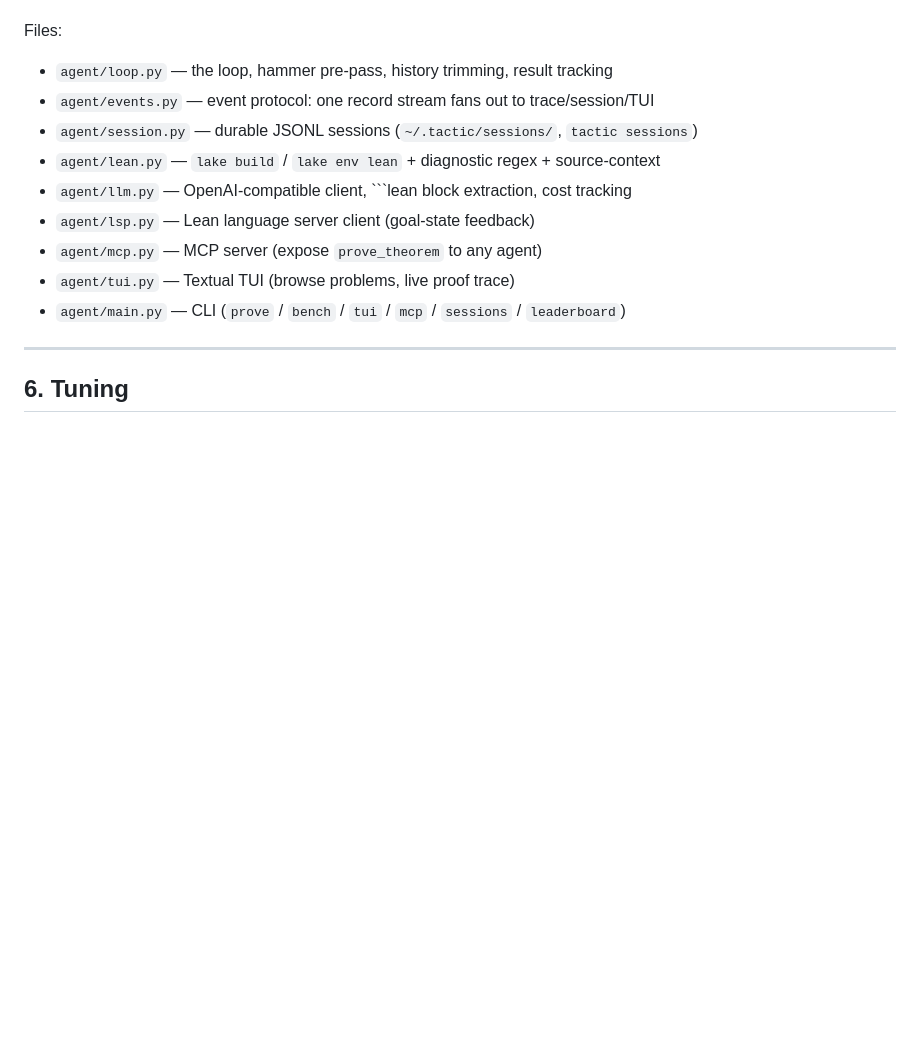
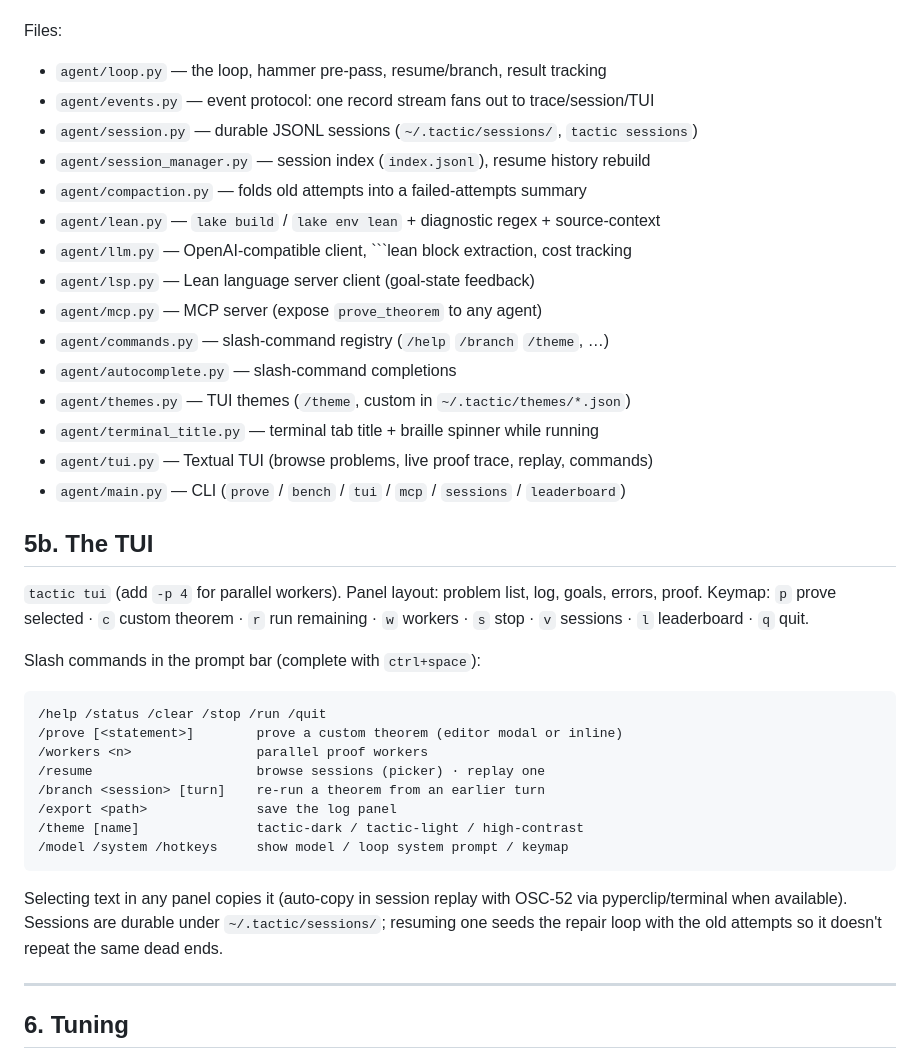
Before and after one commit to GrayCodeAI/tactic, a Markdown page: GUIDE.md, the part around the change. GitHub-like rendering; blank space fills up the shorter version.

Commit message:
GUIDE: TUI section (slash commands, keymap, sessions, themes) + updated file map

````diff
--- a/GUIDE.md
+++ b/GUIDE.md
@@ -142,15 +142,46 @@ convergent repair loop. On top of that, the agent also feeds the model the
 RPC), so the model sees actual hypotheses + targets, not just error text.
 
 Files:
-- `agent/loop.py` — the loop, hammer pre-pass, history trimming, result tracking
+- `agent/loop.py` — the loop, hammer pre-pass, resume/branch, result tracking
 - `agent/events.py` — event protocol: one record stream fans out to trace/session/TUI
 - `agent/session.py` — durable JSONL sessions (`~/.tactic/sessions/`, `tactic sessions`)
+- `agent/session_manager.py` — session index (`index.jsonl`), resume history rebuild
+- `agent/compaction.py` — folds old attempts into a failed-attempts summary
 - `agent/lean.py` — `lake build` / `lake env lean` + diagnostic regex + source-context
 - `agent/llm.py` — OpenAI-compatible client, ```lean block extraction, cost tracking
 - `agent/lsp.py` — Lean language server client (goal-state feedback)
 - `agent/mcp.py` — MCP server (expose `prove_theorem` to any agent)
-- `agent/tui.py` — Textual TUI (browse problems, live proof trace)
+- `agent/commands.py` — slash-command registry (`/help` `/branch` `/theme`, …)
+- `agent/autocomplete.py` — slash-command completions
+- `agent/themes.py` — TUI themes (`/theme`, custom in `~/.tactic/themes/*.json`)
+- `agent/terminal_title.py` — terminal tab title + braille spinner while running
+- `agent/tui.py` — Textual TUI (browse problems, live proof trace, replay, commands)
 - `agent/main.py` — CLI (`prove` / `bench` / `tui` / `mcp` / `sessions` / `leaderboard`)
+
+## 5b. The TUI
+
+`tactic tui` (add `-p 4` for parallel workers). Panel layout: problem list,
+log, goals, errors, proof. Keymap: `p` prove selected · `c` custom theorem ·
+`r` run remaining · `w` workers · `s` stop · `v` sessions · `l` leaderboard ·
+`q` quit.
+
+Slash commands in the prompt bar (complete with `ctrl+space`):
+
+```
+/help /status /clear /stop /run /quit
+/prove [<statement>]        prove a custom theorem (editor modal or inline)
+/workers <n>                parallel proof workers
+/resume                     browse sessions (picker) · replay one
+/branch <session> [turn]    re-run a theorem from an earlier turn
+/export <path>              save the log panel
+/theme [name]               tactic-dark / tactic-light / high-contrast
+/model /system /hotkeys     show model / loop system prompt / keymap
+```
+
+Selecting text in any panel copies it (auto-copy in session replay with
+OSC-52 via pyperclip/terminal when available). Sessions are durable under
+`~/.tactic/sessions/`; resuming one seeds the repair loop with the old
+attempts so it doesn't repeat the same dead ends.
 
 ---
 
````
